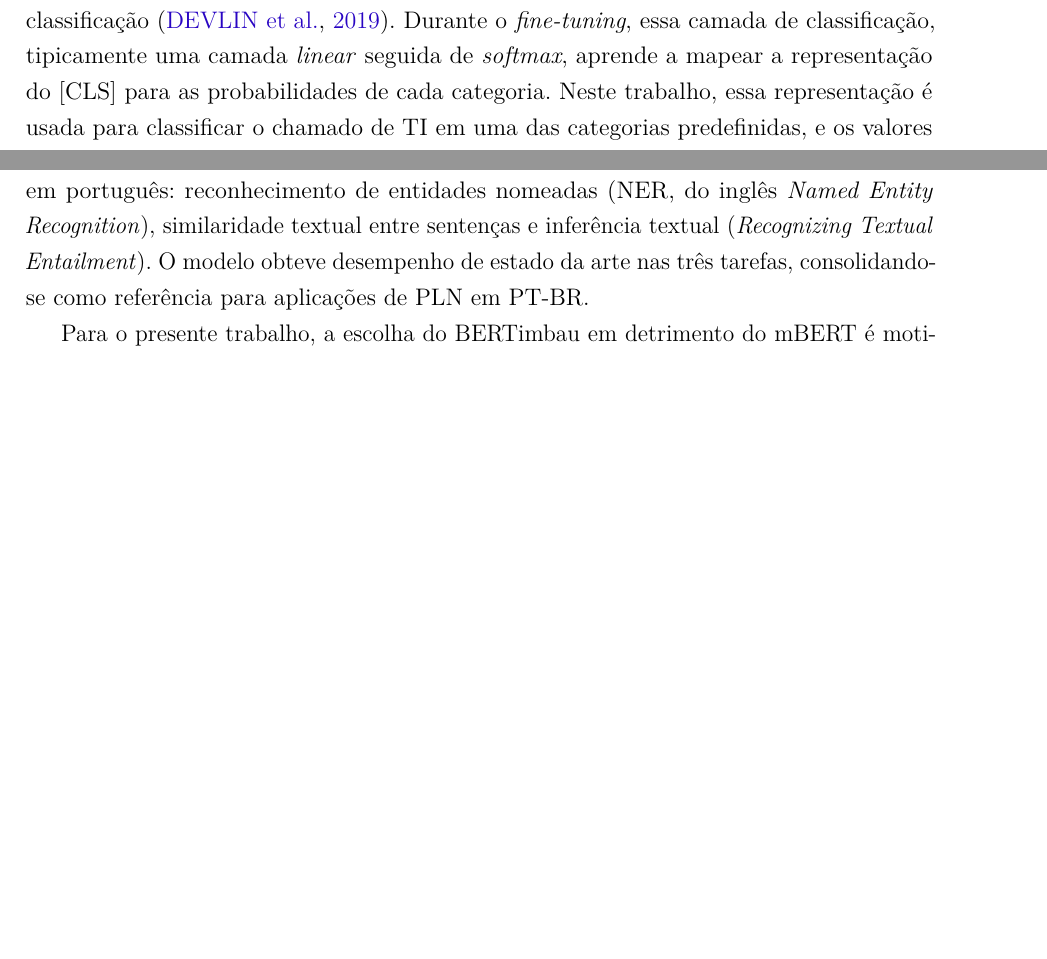
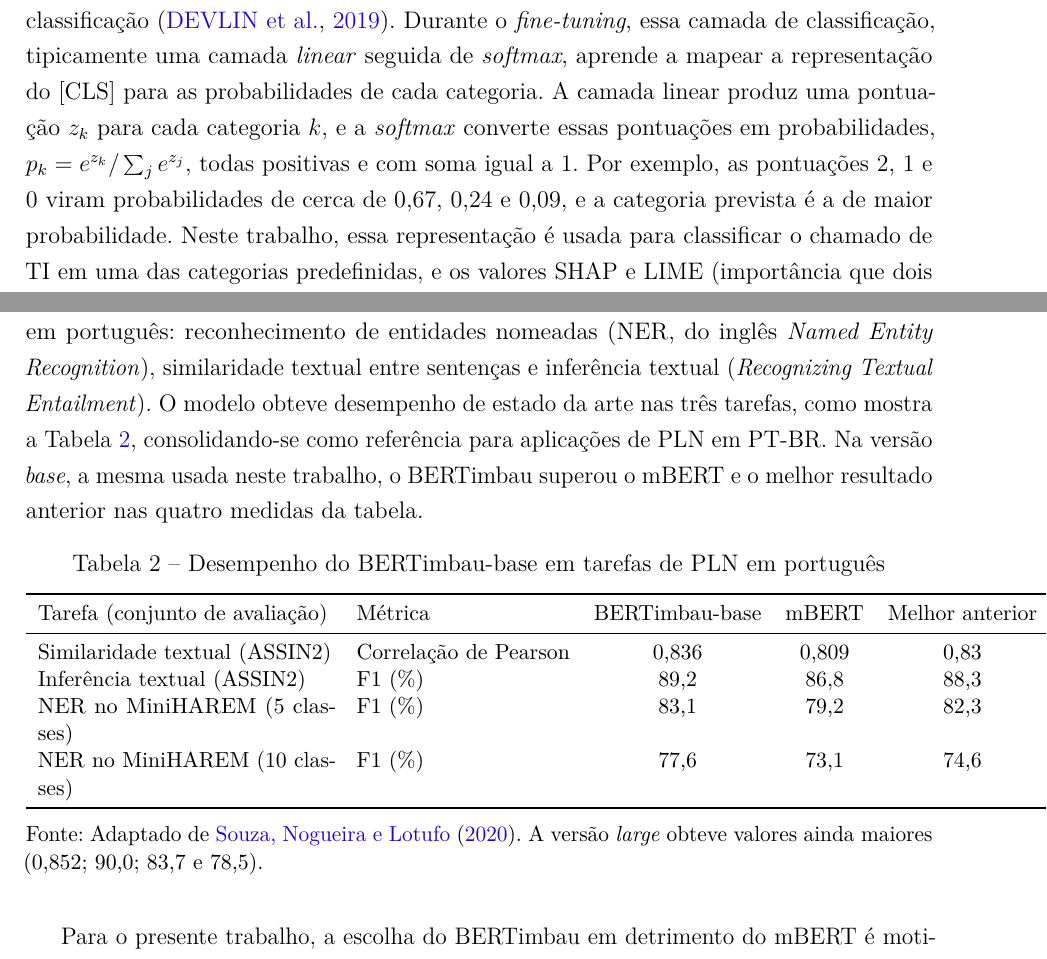
Before and after one commit to brunakin/TCC-2-Documento-Escrito, a LaTeX thesis (tcc2/tcc2_reestruturado_modelo_afonso.tex): two parts of pages 31 and 32 of 86 before the commit and two parts of pages 31 and 32 of 88 after it, joined at a grey line, cut so that both start at the same text, the shorter picture padded with empty space. Compiled offline with pdfLaTeX.

Commit message:
Atende os pontos do Revisão: TF-IDF, softmax, resultados do BERTimbau, figuras

```diff
--- a/tcc2/tcc2_reestruturado_modelo_afonso.tex
+++ b/tcc2/tcc2_reestruturado_modelo_afonso.tex
@@ -634,7 +634,7 @@ tarefas de PLN.
 \subsubsubsection{\textit{Token} [CLS] e classificação de sequências}
 \label{subsubsec:bert_cls}
 
-Para tarefas de classificação de sequências, o BERT utiliza um \textit{token} especial [CLS] (abreviação de \textit{Classification}, marcador inserido pelo modelo para agregar a representação global da sequência) inserido no início de cada sequência de entrada. Após o processamento pelas camadas de \textit{encoder}, a representação vetorial correspondente ao [CLS] agrega informação contextual de toda a sequência e é usada como entrada para a camada de classificação \cite{devlin2019}. Durante o \textit{fine-tuning}, essa camada de classificação, tipicamente uma camada \textit{linear} seguida de \textit{softmax}, aprende a mapear a representação do [CLS] para as probabilidades de cada categoria.
+Para tarefas de classificação de sequências, o BERT utiliza um \textit{token} especial [CLS] (abreviação de \textit{Classification}, marcador inserido pelo modelo para agregar a representação global da sequência) inserido no início de cada sequência de entrada. Após o processamento pelas camadas de \textit{encoder}, a representação vetorial correspondente ao [CLS] agrega informação contextual de toda a sequência e é usada como entrada para a camada de classificação \cite{devlin2019}. Durante o \textit{fine-tuning}, essa camada de classificação, tipicamente uma camada \textit{linear} seguida de \textit{softmax}, aprende a mapear a representação do [CLS] para as probabilidades de cada categoria. A camada linear produz uma pontuação $z_k$ para cada categoria $k$, e a \textit{softmax} converte essas pontuações em probabilidades, $p_k = e^{z_k} / \sum_{j} e^{z_j}$, todas positivas e com soma igual a 1. Por exemplo, as pontuações 2, 1 e 0 viram probabilidades de cerca de 0,67, 0,24 e 0,09, e a categoria prevista é a de maior probabilidade.
 Neste trabalho, essa representação é usada para classificar o chamado de TI em uma das categorias predefinidas, e os valores SHAP e LIME (importância que dois métodos de explicação atribuem a cada palavra) são calculados sobre os \textit{tokens} de entrada para identificar quais contribuíram mais para a predição.
 
 \subsubsection{BERTimbau — BERT para o português brasileiro}
@@ -652,7 +652,25 @@ A principal diferença em relação ao mBERT (\textit{Multilingual BERT} -- BERT
 \subsubsubsection{Desempenho em tarefas de PLN em PT-BR}
 \label{subsubsec:bertimbau_desempenho}
 
-\citeonline{souza2020} avaliaram o BERTimbau em três tarefas de PLN em português: reconhecimento de entidades nomeadas (NER, do inglês \textit{Named Entity Recognition}), similaridade textual entre sentenças e inferência textual (\textit{Recognizing Textual Entailment}). O modelo obteve desempenho de estado da arte nas três tarefas, consolidando-se como referência para aplicações de PLN em PT-BR.
+\citeonline{souza2020} avaliaram o BERTimbau em três tarefas de PLN em português: reconhecimento de entidades nomeadas (NER, do inglês \textit{Named Entity Recognition}), similaridade textual entre sentenças e inferência textual (\textit{Recognizing Textual Entailment}). O modelo obteve desempenho de estado da arte nas três tarefas, como mostra a Tabela~\ref{tab:bertimbau_sota}, consolidando-se como referência para aplicações de PLN em PT-BR. Na versão \textit{base}, a mesma usada neste trabalho, o BERTimbau superou o mBERT e o melhor resultado anterior nas quatro medidas da tabela.
+
+\begin{table}[htb]
+  \centering
+  \caption{Desempenho do BERTimbau-base em tarefas de PLN em português}
+  \label{tab:bertimbau_sota}
+  \small
+  \begin{tabular}{p{5.2cm}lccc}
+    \toprule
+    Tarefa (conjunto de avaliação) & Métrica & BERTimbau-base & mBERT & Melhor anterior \\
+    \midrule
+    Similaridade textual (ASSIN2) & Correlação de Pearson & 0,836 & 0,809 & 0,83 \\
+    Inferência textual (ASSIN2) & F1 (\%) & 89,2 & 86,8 & 88,3 \\
+    NER no MiniHAREM (5 classes) & F1 (\%) & 83,1 & 79,2 & 82,3 \\
+    NER no MiniHAREM (10 classes) & F1 (\%) & 77,6 & 73,1 & 74,6 \\
+    \bottomrule
+  \end{tabular}
+  \legend{Fonte: Adaptado de \citeonline{souza2020}. A versão \textit{large} obteve valores ainda maiores (0,852; 90,0; 83,7 e 78,5).}
+\end{table}
 
 Para o presente trabalho, a escolha do BERTimbau em detrimento do mBERT é motivada por dois fatores. Primeiro, os chamados de suporte analisados estão em português brasileiro, idioma para o qual o BERTimbau possui representações mais ricas. Segundo, os chamados utilizam terminologia técnica de TI em português, que pode diferir substancialmente de sua versão em inglês. E o BERTimbau, pré-treinado em corpus nacional, tem maior probabilidade de ter encontrado esse vocabulário durante o pré-treinamento.
 
```
Also changed, not shown: tcc2/tcc2_reestruturado_modelo_afonso.tex (27 more changed lines).
